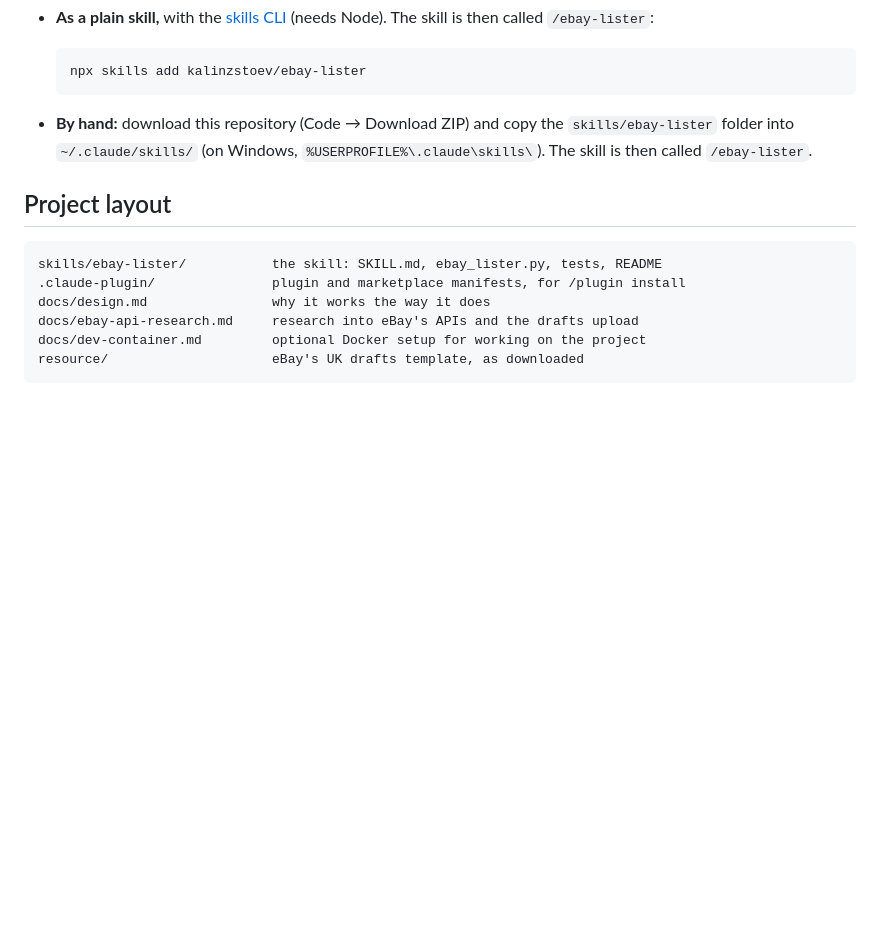
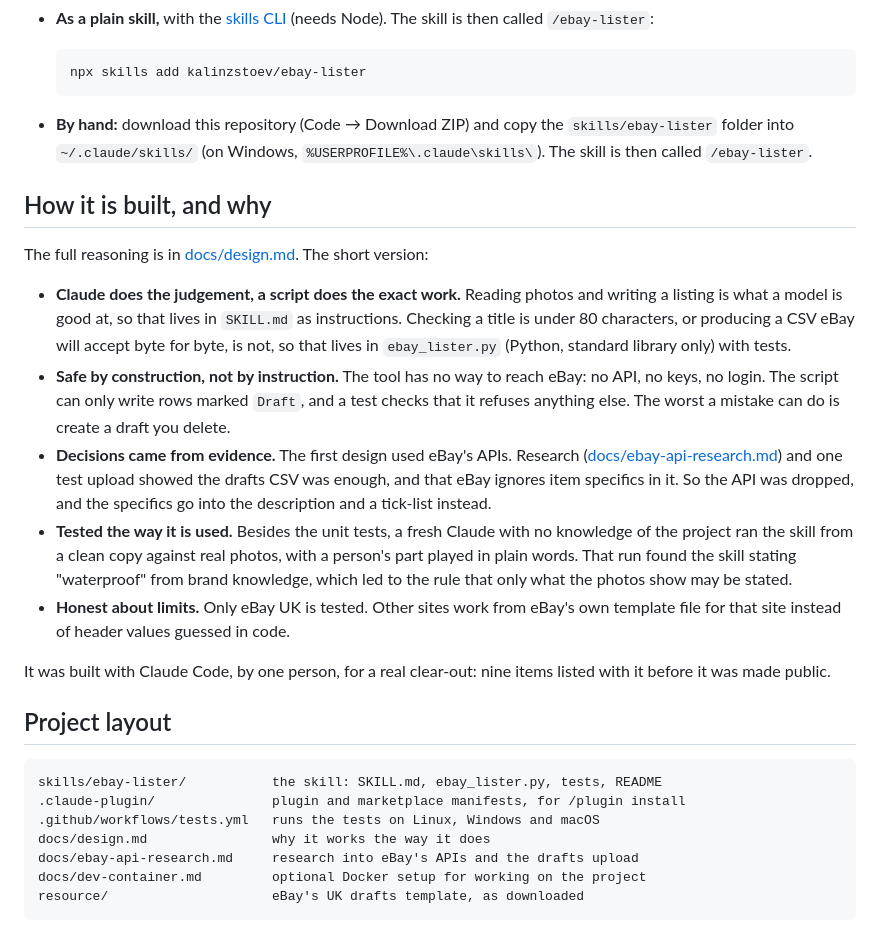
Before and after one commit to kalinzstoev/kalinstoev-skills, a Markdown page: README.md, the part around one of its changes. Rendered like a GitHub page; blank space fills up the shorter version.

````diff
--- a/README.md
+++ b/README.md
@@ -138,11 +146,37 @@ Claude what you want differently during a run.
   `skills/ebay-lister` folder into `~/.claude/skills/` (on Windows,
   `%USERPROFILE%\.claude\skills\`). The skill is then called `/ebay-lister`.
 
+## How it is built, and why
+
+The full reasoning is in [docs/design.md](docs/design.md). The short version:
+
+- **Claude does the judgement, a script does the exact work.** Reading photos and writing a
+  listing is what a model is good at, so that lives in `SKILL.md` as instructions. Checking a
+  title is under 80 characters, or producing a CSV eBay will accept byte for byte, is not, so
+  that lives in `ebay_lister.py` (Python, standard library only) with tests.
+- **Safe by construction, not by instruction.** The tool has no way to reach eBay: no API, no
+  keys, no login. The script can only write rows marked `Draft`, and a test checks that it
+  refuses anything else. The worst a mistake can do is create a draft you delete.
+- **Decisions came from evidence.** The first design used eBay's APIs. Research
+  ([docs/ebay-api-research.md](docs/ebay-api-research.md)) and one test upload showed the
+  drafts CSV was enough, and that eBay ignores item specifics in it. So the API was dropped,
+  and the specifics go into the description and a tick-list instead.
+- **Tested the way it is used.** Besides the unit tests, a fresh Claude with no knowledge of
+  the project ran the skill from a clean copy against real photos, with a person's part played
+  in plain words. That run found the skill stating "waterproof" from brand knowledge, which led
+  to the rule that only what the photos show may be stated.
+- **Honest about limits.** Only eBay UK is tested. Other sites work from eBay's own template
+  file for that site instead of header values guessed in code.
+
+It was built with Claude Code, by one person, for a real clear-out: nine items listed with it
+before it was made public.
+
 ## Project layout
 
 ```
 skills/ebay-lister/           the skill: SKILL.md, ebay_lister.py, tests, README
 .claude-plugin/               plugin and marketplace manifests, for /plugin install
+.github/workflows/tests.yml   runs the tests on Linux, Windows and macOS
 docs/design.md                why it works the way it does
 docs/ebay-api-research.md     research into eBay's APIs and the drafts upload
 docs/dev-container.md         optional Docker setup for working on the project
````
Also changed, not shown: other parts of README.md (+8 -0 lines), docs/preview.jpg (added), 1 other file.
